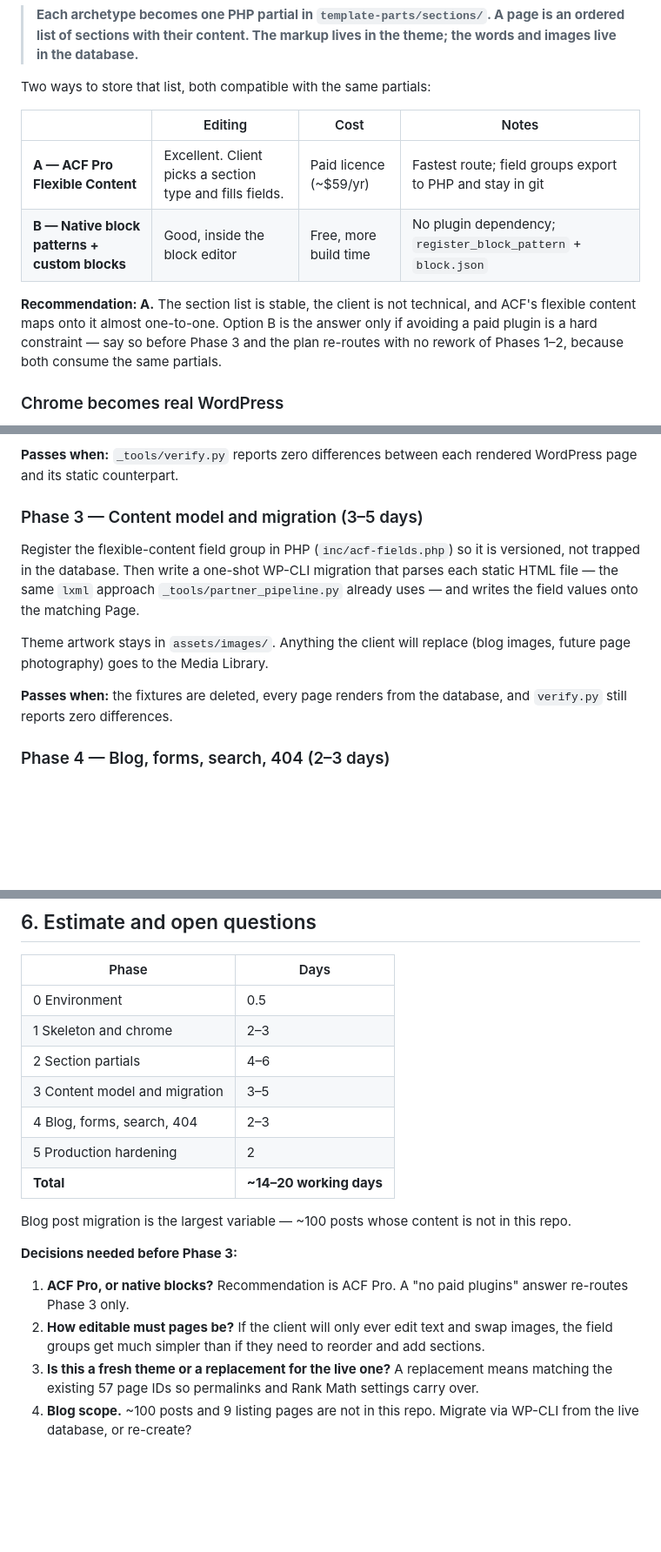
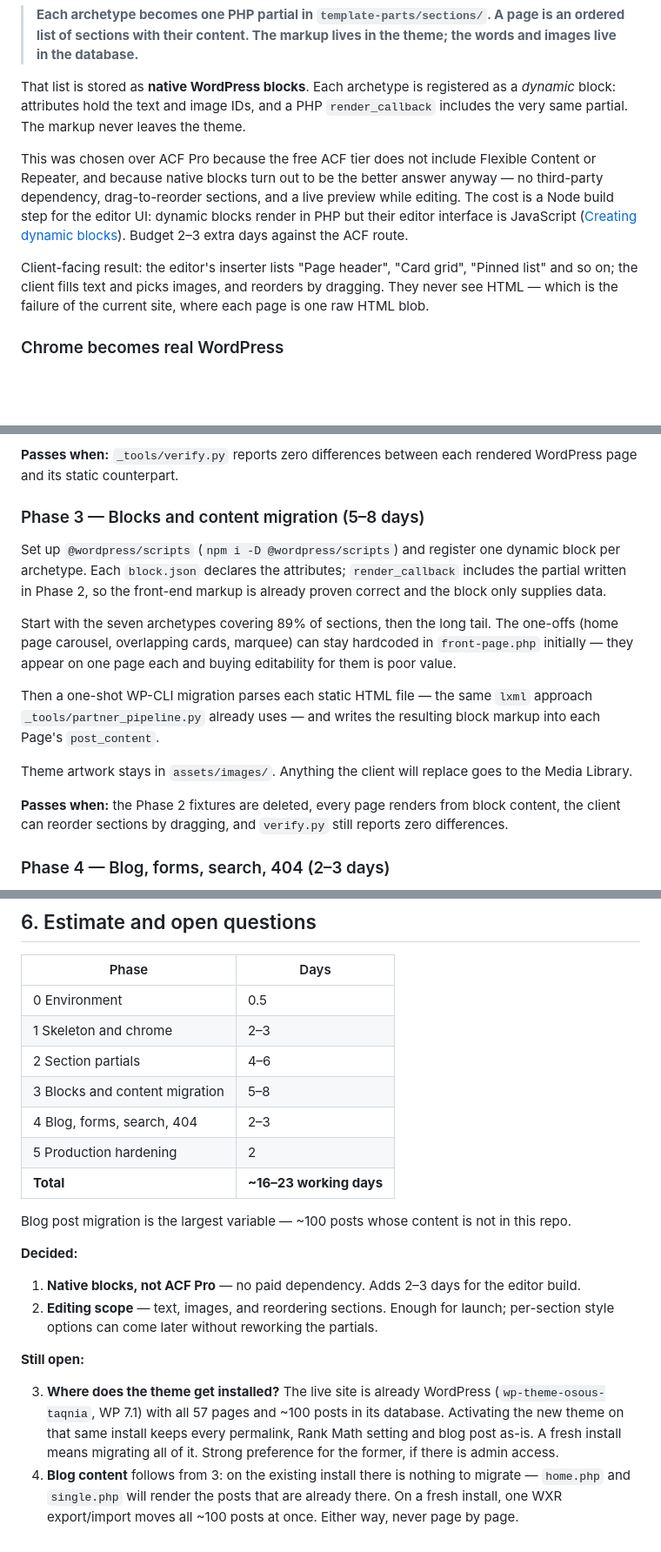
Before and after one commit to hla-sh93/osous-tech-website, a Markdown page: docs/wordpress-theme-plan.md, 3 parts joined by grey strips. Shown at 87% size. Rendered like a GitHub page; blank space fills up the shorter version.

Commit message:
Plan: use native dynamic blocks instead of ACF Pro
The free ACF tier has neither Flexible Content nor Repeater, so the
section library is registered as native dynamic blocks instead: block.json
declares the attributes and a PHP render_callback includes the same
partial, keeping all markup in the theme.

This costs a Node build step for the editor UI and 2-3 days, but removes
the paid dependency, gives drag-to-reorder and a live preview, and leaves
Phases 1, 2, 4 and 5 unchanged.

Also records the editing scope (text, images, section order) and rewrites
the remaining open questions around where the theme gets installed.

Co-Authored-By: Claude Opus 5 <noreply@anthropic.com>

```diff
--- a/docs/wordpress-theme-plan.md
+++ b/docs/wordpress-theme-plan.md
@@ -50,17 +50,21 @@ bespoke pages. So:
 > ordered list of sections with their content. The markup lives in the theme; the words and
 > images live in the database.**
 
-Two ways to store that list, both compatible with the same partials:
+That list is stored as **native WordPress blocks**. Each archetype is registered as a
+*dynamic* block: attributes hold the text and image IDs, and a PHP `render_callback` includes
+the very same partial. The markup never leaves the theme.
 
-| | Editing | Cost | Notes |
-|---|---|---|---|
-| **A — ACF Pro Flexible Content** | Excellent. Client picks a section type and fills fields. | Paid licence (~$59/yr) | Fastest route; field groups export to PHP and stay in git |
-| **B — Native block patterns + custom blocks** | Good, inside the block editor | Free, more build time | No plugin dependency; `register_block_pattern` + `block.json` |
+This was chosen over ACF Pro because the free ACF tier does not include Flexible Content or
+Repeater, and because native blocks turn out to be the better answer anyway — no third-party
+dependency, drag-to-reorder sections, and a live preview while editing. The cost is a Node
+build step for the editor UI: dynamic blocks render in PHP but their editor interface is
+JavaScript ([Creating dynamic
+blocks](https://developer.wordpress.org/block-editor/how-to-guides/block-tutorial/creating-dynamic-blocks/)).
+Budget 2–3 extra days against the ACF route.
 
-**Recommendation: A.** The section list is stable, the client is not technical, and ACF's
-flexible content maps onto it almost one-to-one. Option B is the answer only if avoiding a
-paid plugin is a hard constraint — say so before Phase 3 and the plan re-routes with no
-rework of Phases 1–2, because both consume the same partials.
+Client-facing result: the editor's inserter lists "Page header", "Card grid", "Pinned list"
+and so on; the client fills text and picks images, and reorders by dragging. They never see
+HTML — which is the failure of the current site, where each page is one raw HTML blob.
 
 ### Chrome becomes real WordPress
 
@@ -183,18 +192,26 @@ than a rewrite.
 **Passes when:** `_tools/verify.py` reports zero differences between each rendered WordPress
 page and its static counterpart.
 
-### Phase 3 — Content model and migration (3–5 days)
+### Phase 3 — Blocks and content migration (5–8 days)
 
-Register the flexible-content field group in PHP (`inc/acf-fields.php`) so it is versioned,
-not trapped in the database. Then write a one-shot WP-CLI migration that parses each static
-HTML file — the same `lxml` approach `_tools/partner_pipeline.py` already uses — and writes
-the field values onto the matching Page.
+Set up `@wordpress/scripts` (`npm i -D @wordpress/scripts`) and register one dynamic block
+per archetype. Each `block.json` declares the attributes; `render_callback` includes the
+partial written in Phase 2, so the front-end markup is already proven correct and the block
+only supplies data.
 
-Theme artwork stays in `assets/images/`. Anything the client will replace (blog images,
-future page photography) goes to the Media Library.
+Start with the seven archetypes covering 89% of sections, then the long tail. The one-offs
+(home page carousel, overlapping cards, marquee) can stay hardcoded in `front-page.php`
+initially — they appear on one page each and buying editability for them is poor value.
 
-**Passes when:** the fixtures are deleted, every page renders from the database, and
-`verify.py` still reports zero differences.
+Then a one-shot WP-CLI migration parses each static HTML file — the same `lxml` approach
+`_tools/partner_pipeline.py` already uses — and writes the resulting block markup into each
+Page's `post_content`.
+
+Theme artwork stays in `assets/images/`. Anything the client will replace goes to the Media
+Library.
+
+**Passes when:** the Phase 2 fixtures are deleted, every page renders from block content,
+the client can reorder sections by dragging, and `verify.py` still reports zero differences.
 
 ### Phase 4 — Blog, forms, search, 404 (2–3 days)
 
@@ -283,20 +300,26 @@ Target: zero differences on all 57 pages before launch.
 | 0 Environment | 0.5 |
 | 1 Skeleton and chrome | 2–3 |
 | 2 Section partials | 4–6 |
-| 3 Content model and migration | 3–5 |
+| 3 Blocks and content migration | 5–8 |
 | 4 Blog, forms, search, 404 | 2–3 |
 | 5 Production hardening | 2 |
-| **Total** | **~14–20 working days** |
+| **Total** | **~16–23 working days** |
 
 Blog post migration is the largest variable — ~100 posts whose content is not in this repo.
 
-**Decisions needed before Phase 3:**
+**Decided:**
 
-1. **ACF Pro, or native blocks?** Recommendation is ACF Pro. A "no paid plugins" answer
-   re-routes Phase 3 only.
-2. **How editable must pages be?** If the client will only ever edit text and swap images,
-   the field groups get much simpler than if they need to reorder and add sections.
-3. **Is this a fresh theme or a replacement for the live one?** A replacement means matching
-   the existing 57 page IDs so permalinks and Rank Math settings carry over.
-4. **Blog scope.** ~100 posts and 9 listing pages are not in this repo. Migrate via WP-CLI
-   from the live database, or re-create?
+1. **Native blocks, not ACF Pro** — no paid dependency. Adds 2–3 days for the editor build.
+2. **Editing scope** — text, images, and reordering sections. Enough for launch; per-section
+   style options can come later without reworking the partials.
+
+**Still open:**
+
+3. **Where does the theme get installed?** The live site is already WordPress
+   (`wp-theme-osous-taqnia`, WP 7.1) with all 57 pages and ~100 posts in its database.
+   Activating the new theme on that same install keeps every permalink, Rank Math setting and
+   blog post as-is. A fresh install means migrating all of it. Strong preference for the
+   former, if there is admin access.
+4. **Blog content** follows from 3: on the existing install there is nothing to migrate —
+   `home.php` and `single.php` will render the posts that are already there. On a fresh
+   install, one WXR export/import moves all ~100 posts at once. Either way, never page by page.
```
Also changed, not shown: other parts of docs/wordpress-theme-plan.md (+6 -1 lines).
